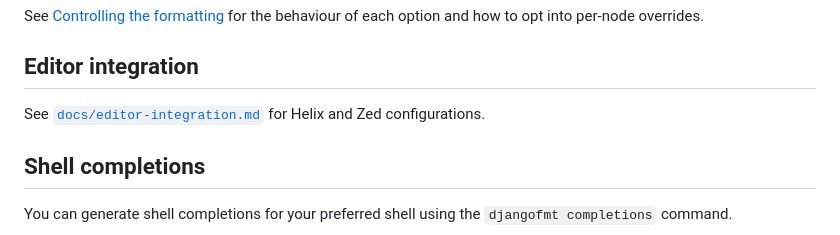
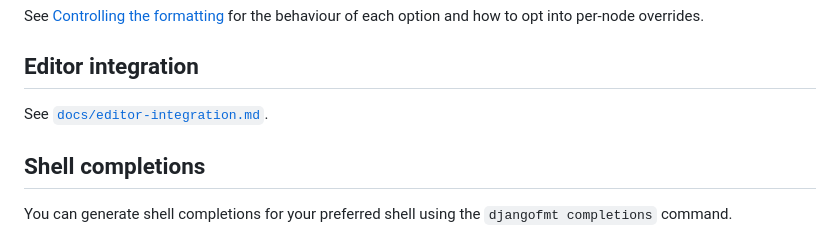
Before and after one commit to UnknownPlatypus/djangofmt, a Markdown page: README.md, the part around the change. Rendered like a GitHub page.

Commit message:
docs(readme): drop helix/zed name-drop from editor integration link

```diff
--- a/README.md
+++ b/README.md
@@ -126,7 +126,7 @@ See [Controlling the formatting](docs/formatting.md) for the behaviour of each o
 
 ## Editor integration
 
-See [`docs/editor-integration.md`](docs/editor-integration.md) for Helix and Zed configurations.
+See [`docs/editor-integration.md`](docs/editor-integration.md).
 
 ## Shell completions
 
```
